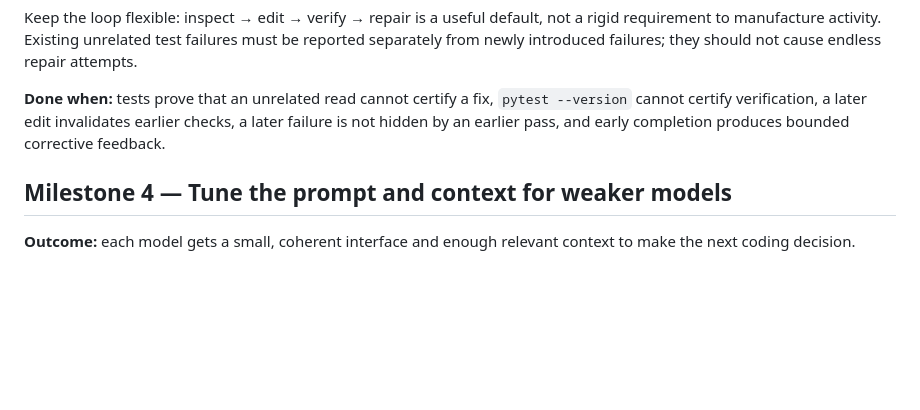
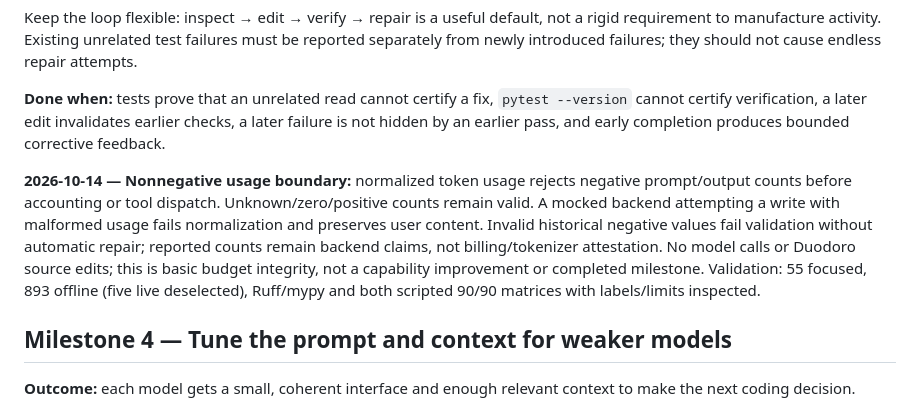
Before and after one commit to jorj-pineda/agent-harness, a Markdown page: roadmap.md, the part around the change. Drawn GitHub-style; blank space fills up the shorter version.

```diff
--- a/roadmap.md
+++ b/roadmap.md
@@ -1082,6 +1082,17 @@ Keep the loop flexible: inspect → edit → verify → repair is a useful defau
 
 **Done when:** tests prove that an unrelated read cannot certify a fix, `pytest --version` cannot certify verification, a later edit invalidates earlier checks, a later failure is not hidden by an earlier pass, and early completion produces bounded corrective feedback.
 
+**2026-10-14 — Nonnegative usage boundary:** normalized token usage rejects negative
+prompt/output counts before accounting or tool dispatch. Unknown/zero/positive
+counts remain valid. A mocked backend attempting a write with malformed usage
+fails normalization and preserves user content. Invalid historical negative values
+fail validation without automatic repair; reported counts remain backend claims,
+not billing/tokenizer attestation. No model calls or Duodoro source edits; this is
+basic budget integrity, not a capability improvement or completed milestone.
+Validation: 55 focused, 893 offline (five live deselected), Ruff/mypy and both
+scripted 90/90 matrices with labels/limits inspected.
+
+
 ## Milestone 4 — Tune the prompt and context for weaker models
 
 **Outcome:** each model gets a small, coherent interface and enough relevant context to make the next coding decision.
```
Also changed, not shown: README.md (+7 -0 lines).
